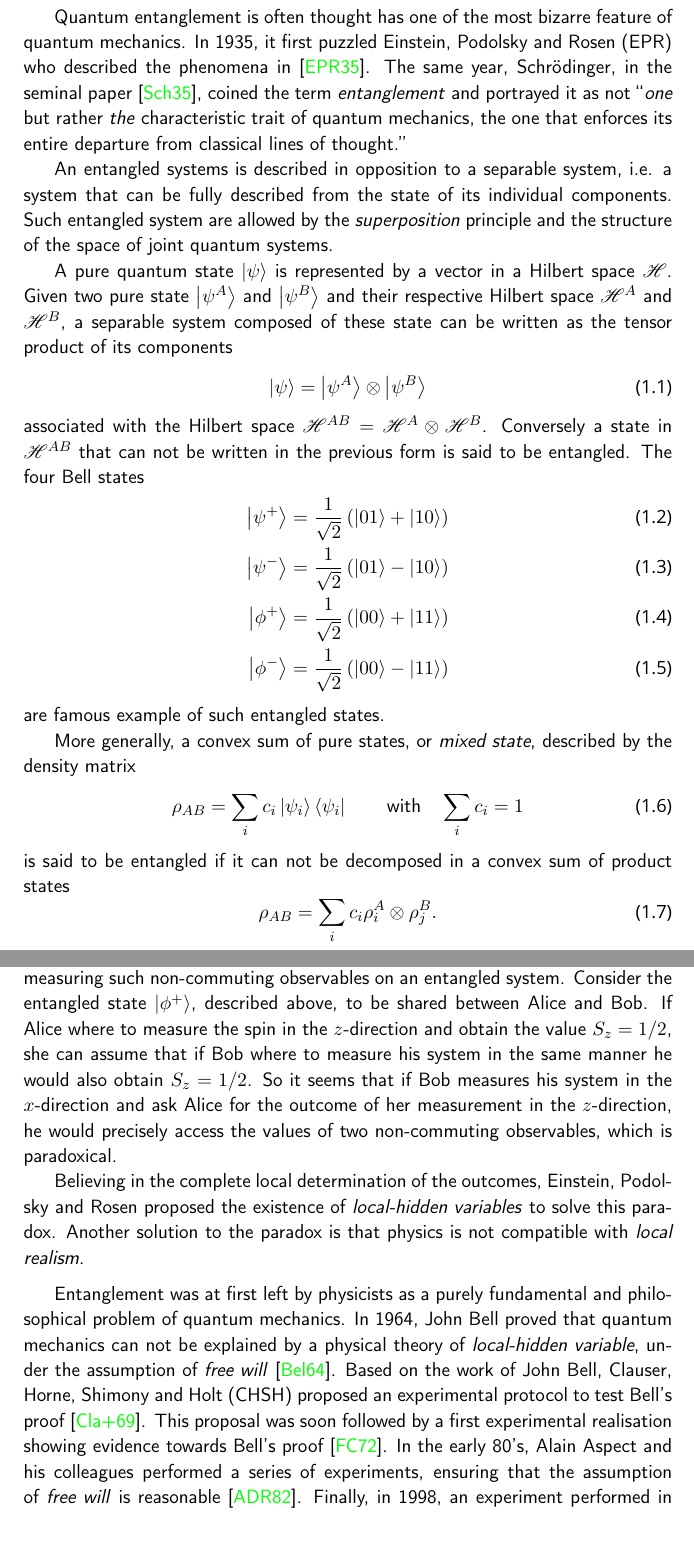
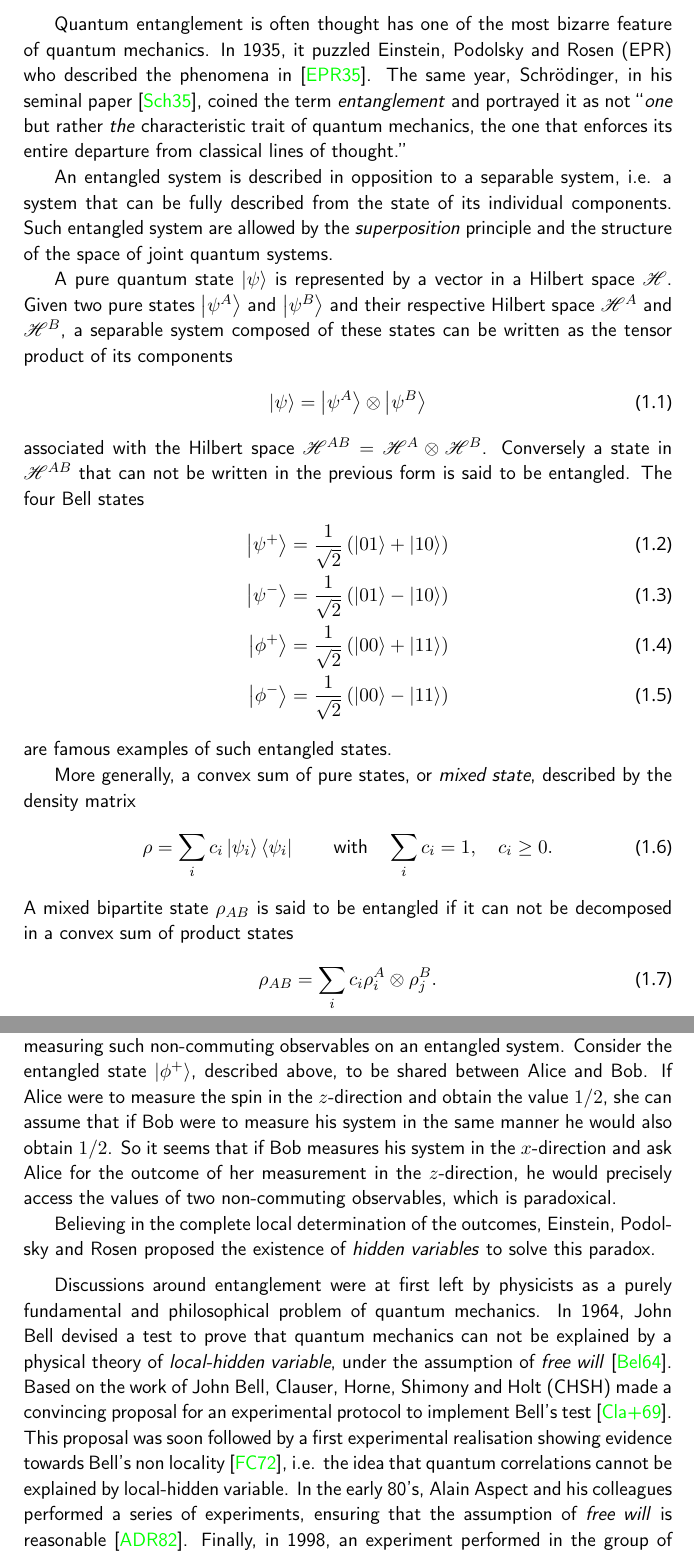
Before and after one commit to xvalcarce/thesis, a LaTeX thesis (Thesis.tex, which reads chapters/overview/overview.tex): two parts of pages 19 and 20 of 68 before the commit and two parts of pages 19 and 20 of 70 after it, joined at a grey line, cut so that both start at the same text. Compiled offline with pdfLaTeX.

Commit message:
corrections: Overview half corrected + error fix

```diff
--- a/chapters/overview/overview.tex
+++ b/chapters/overview/overview.tex
@@ -1,23 +1,18 @@
 \part{Overview and definitions}
-
-%In this chapter, we review some key concepts that are used throughout this thesis.
-%At the core of quantum information, the notions of quantum entanglement and non-locality are introduced in Sections \ref{section:entanglement} and \ref{section:nonlocality} respectively.
-%Self-testing
-%Device-independent certification
 
 \chapter{Quantum Entanglement}
 \label{section:entanglement}
 
 Quantum entanglement is often thought has one of the most bizarre feature of quantum mechanics.
-In 1935, it first puzzled \acrfull{epr} who described the phenomena in \cite{Einstein35}.
-The same year, Schrödinger, in the seminal paper \cite{Schrödinger35},
+In 1935, it puzzled \acrfull{epr} who described the phenomena in \cite{Einstein35}.
+The same year, Schrödinger, in his seminal paper \cite{Schrödinger35},
 coined the term \textit{entanglement} and portrayed it as not \enquote{\textit{one} but rather \textit{the} characteristic trait of quantum mechanics, the one that enforces its entire departure from classical lines of thought.}
 
-An entangled systems is described in opposition to a separable system, i.e. a system that can be fully described from the state of its individual components.
+An entangled system is described in opposition to a separable system, i.e. a system that can be fully described from the state of its individual components.
 Such entangled system are allowed by the \textit{superposition} principle and the structure of the space of joint quantum systems.
 
 A pure quantum state $\ket{\psi}$ is represented by a vector in a Hilbert space $\mathscr{H}$.
-Given two pure state $\ket{\psi^A}$ and $\ket{\psi^B}$ and their respective Hilbert space $\mathscr{H}^A$ and $\mathscr{H}^B$, a separable system composed of these state can be written as the tensor product of its components
+Given two pure states $\ket{\psi^A}$ and $\ket{\psi^B}$ and their respective Hilbert space $\mathscr{H}^A$ and $\mathscr{H}^B$, a separable system composed of these states can be written as the tensor product of its components
 \begin{equation}
 	\ket{\psi} = \ket{\psi^A} \otimes \ket{\psi^B}
 	\label{eq:separable_state}
@@ -32,14 +27,14 @@ The four Bell states
 	\ket{\phi^-} &= \frac{1}{\sqrt{2}}\left(\ket{00}-\ket{11}\right)
 	\label{eq:bell_states}
 \end{align}
-are famous example of such entangled states.
+are famous examples of such entangled states.
 
 More generally, a convex sum of pure states, or \textit{mixed state}, described by the density matrix
 \begin{equation}
-	\rho_{AB} = \sum_i c_i \ket{\psi_i} \bra{\psi_i} \qquad \text{with} \quad \sum_i c_i = 1
+	\rho = \sum_i c_i \ket{\psi_i} \bra{\psi_i} \qquad \text{with} \quad \sum_i c_i = 1,\quad c_i\geq 0.
 	\label{eq:mixed_state}
 \end{equation}
-is said to be entangled if it can not be decomposed in a convex sum of product states
+A mixed bipartite state $\rho_{AB}$ is said to be entangled if it can not be decomposed in a convex sum of product states
 \begin{equation}
 	\rho_{AB} = \sum_i c_i \rho^A_i \otimes \rho^B_j.
 	\label{eq:product_state}
@@ -55,16 +50,17 @@ Quantum mechanics imposes that the values of two non-commuting observables can n
 For example, it is impossible to both exactly know the spin value in the $x$-direction and in the $z$-direction of a system, since these two spin observables do not commute.
 The \acrshort{epr} paradox occurs when measuring such non-commuting observables on an entangled system.
 Consider the entangled state $\ket{\phi^+}$, described above, to be shared between Alice and Bob.
-If Alice where to measure the spin in the $z$-direction and obtain the value $S_z = 1/2$, she can assume that if Bob where to measure his system in the same manner he would also obtain $S_z = 1/2$.
+If Alice were to measure the spin in the $z$-direction and obtain the value $1/2$, she can assume that if Bob were to measure his system in the same manner he would also obtain $1/2$.
 So it seems that if Bob measures his system in the $x$-direction and ask Alice for the outcome of her measurement in the $z$-direction, he would precisely access the values of two non-commuting observables, which is paradoxical.
 
-Believing in the complete local determination of the outcomes, \acrlong{epr} proposed the existence of \textit{local-hidden variables} to solve this paradox. Another solution to the paradox is that physics is not compatible with \textit{local realism}.
+Believing in the complete local determination of the outcomes, \acrlong{epr} proposed the existence of \textit{hidden variables} to solve this paradox.
+%Another solution to the paradox is that physics is not compatible with \textit{local realism}.
 
 \medbreak
-Entanglement was at first left by physicists as a purely fundamental and philosophical problem of quantum mechanics.
-In 1964, John Bell proved that quantum mechanics can not be explained by a physical theory of \textit{local-hidden variable}, under the assumption of \textit{free will}~\cite{Bell1964}.
-Based on the work of John Bell, Clauser, Horne, Shimony and Holt (\acrshort{chsh}) proposed an experimental protocol to test Bell's proof~\cite{Clauser1969}.
-This proposal was soon followed by a first experimental realisation showing evidence towards Bell's proof~\cite{Freedman1972}.
+Discussions around entanglement were at first left by physicists as a purely fundamental and philosophical problem of quantum mechanics.
+In 1964, John Bell devised a test to prove that quantum mechanics can not be explained by a physical theory of \textit{local-hidden variable}, under the assumption of \textit{free will}~\cite{Bell1964}.
+Based on the work of John Bell, Clauser, Horne, Shimony and Holt (\acrshort{chsh}) made a convincing proposal for an experimental protocol to implement Bell's test~\cite{Clauser1969}.
+This proposal was soon followed by a first experimental realisation showing evidence towards Bell's non locality~\cite{Freedman1972}, i.e. the idea that quantum correlations cannot be explained by local-hidden variable.
 In the early 80's, Alain Aspect and his colleagues performed a series of experiments, ensuring that the assumption of \textit{free will} is reasonable~\cite{Aspect1982}.
 Finally, in 1998, an experiment performed in the group of Anton Zeilinger, closed the last loophole, ensuring truly local conditions~\cite{Weihs1998}.
 These works were ultimately recognized by the 2022 Nobel prize, awarded to John Clauser, Alain Aspect and Anton Zeilinger.
```
Also changed, not shown: chapters/overview/overview.tex (6 more changed lines).
